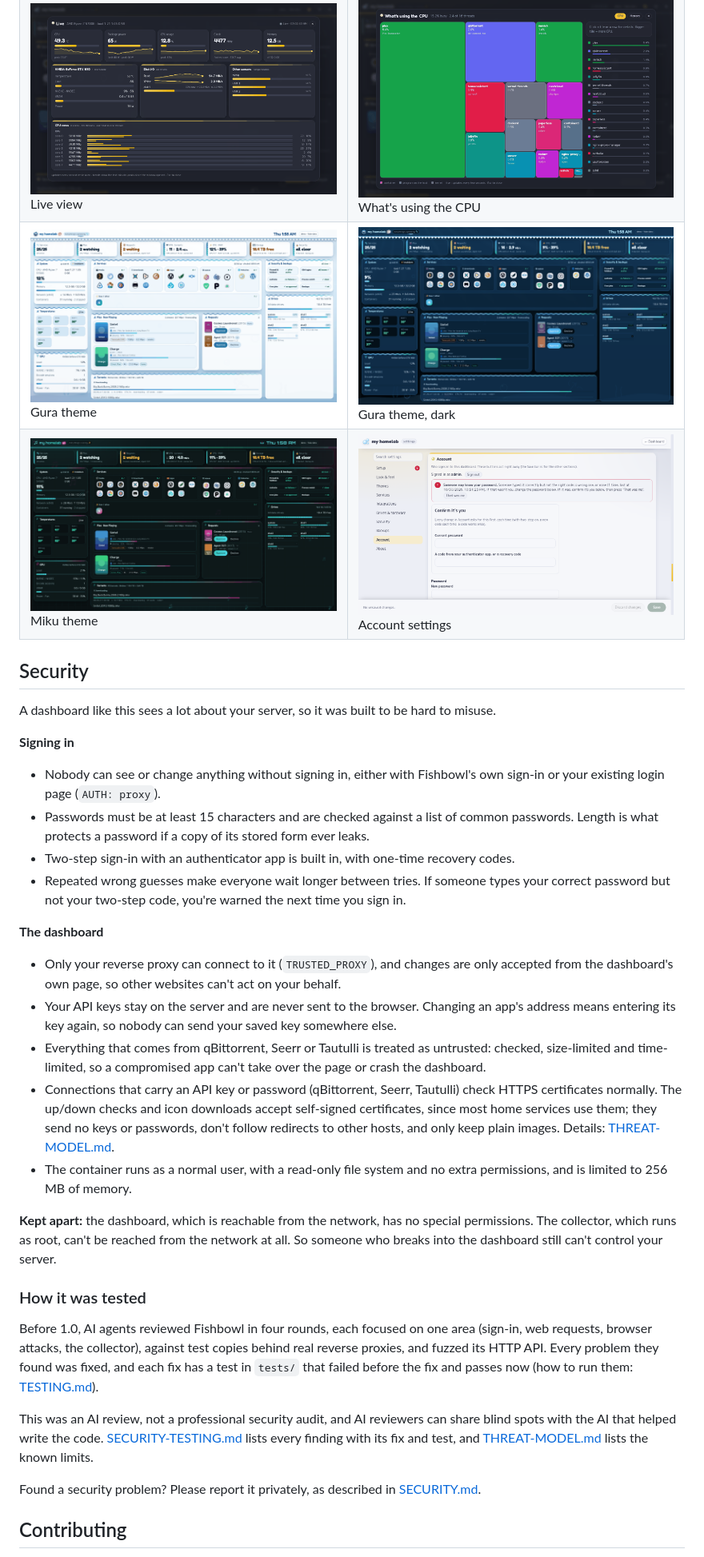
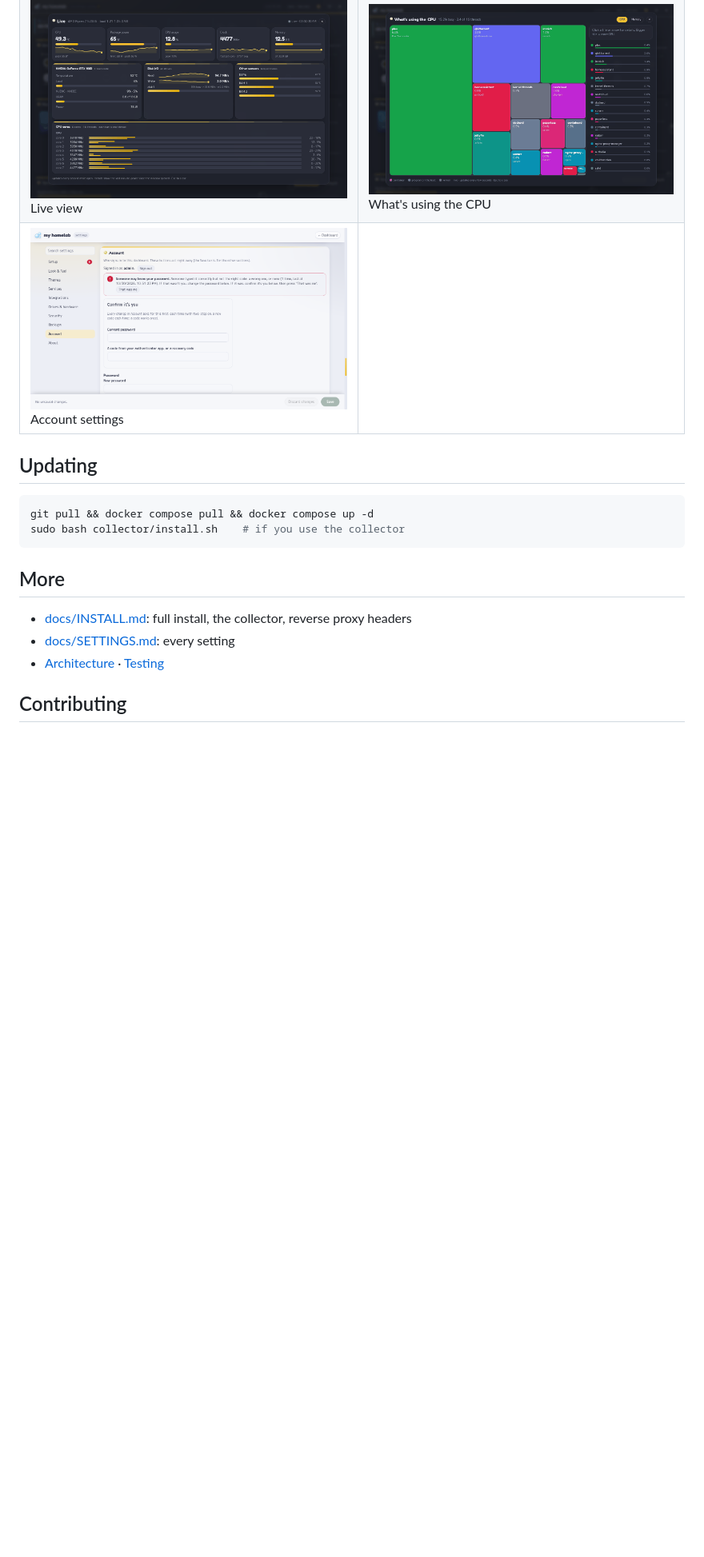
Before and after one commit to CoreXI7/fishbowl, a Markdown page: README.md, the part around one of its changes. Shown at 80% size. GitHub-like rendering; blank space fills up the shorter version.

````diff
--- a/README.md
+++ b/README.md
@@ -209,54 +128,20 @@ All screenshots use the demo's made-up data.
 | ![Setup checklist](docs/screenshot-setup.png) Setup checklist | ![Sign-in](docs/screenshot-signin.png) Sign-in |
 | ![SSH logins](docs/screenshot-security.png) Security: SSH logins | ![Backups](docs/screenshot-backups.png) Security: backups |
 | ![Live view](docs/screenshot-live.png) Live view | ![Breakdown](docs/screenshot-breakdown.png) What's using the CPU |
-| ![Gura theme](docs/screenshot-gura.png) Gura theme | ![Gura theme, dark](docs/screenshot-gura-dark.png) Gura theme, dark |
-| ![Miku theme](docs/screenshot-miku.png) Miku theme | ![Account](docs/screenshot-account.png) Account settings |
+| ![Account](docs/screenshot-account.png) Account settings | |
 
-## Security
+## Updating
 
-A dashboard like this sees a lot about your server, so it was built to be hard to misuse.
+```sh
+git pull && docker compose pull && docker compose up -d
+sudo bash collector/install.sh    # if you use the collector
+```
 
-**Signing in**
+## More
 
-- Nobody can see or change anything without signing in, either with Fishbowl's own sign-in or your existing login
-  page (`AUTH: proxy`).
-- Passwords must be at least 15 characters and are checked against a list of common passwords. Length is what
-  protects a password if a copy of its stored form ever leaks.
-- Two-step sign-in with an authenticator app is built in, with one-time recovery codes.
-- Repeated wrong guesses make everyone wait longer between tries. If someone types your correct password but not
-  your two-step code, you're warned the next time you sign in.
-
-**The dashboard**
-
-- Only your reverse proxy can connect to it (`TRUSTED_PROXY`), and changes are only accepted from the dashboard's own
-  page, so other websites can't act on your behalf.
-- Your API keys stay on the server and are never sent to the browser. Changing an app's address means entering its
-  key again, so nobody can send your saved key somewhere else.
-- Everything that comes from qBittorrent, Seerr or Tautulli is treated as untrusted: checked, size-limited and
-  time-limited, so a compromised app can't take over the page or crash the dashboard.
-- Connections that carry an API key or password (qBittorrent, Seerr, Tautulli) check HTTPS certificates normally.
-  The up/down checks and icon downloads accept self-signed certificates, since most home services use them; they
-  send no keys or passwords, don't follow redirects to other hosts, and only keep plain images. Details:
-  [THREAT-MODEL.md](THREAT-MODEL.md#outbound-requests-certificates-redirects-and-whats-sent).
-- The container runs as a normal user, with a read-only file system and no extra permissions, and is limited to
-  256 MB of memory.
-
-**Kept apart:** the dashboard, which is reachable from the network, has no special permissions. The collector, which
-runs as root, can't be reached from the network at all. So someone who breaks into the dashboard still can't control
-your server.
-
-### How it was tested
-
-Before 1.0, AI agents reviewed Fishbowl in four rounds, each focused on one area (sign-in, web requests, browser
-attacks, the collector), against test copies behind real reverse proxies, and fuzzed its HTTP API. Every problem they
-found was fixed, and each fix has a test in `tests/` that failed before the fix and passes now (how to run them:
-[TESTING.md](TESTING.md)).
-
-This was an AI review, not a professional security audit, and AI reviewers can share blind spots with the AI that
-helped write the code. [SECURITY-TESTING.md](SECURITY-TESTING.md#every-finding-of-the-10-audit) lists every finding
-with its fix and test, and [THREAT-MODEL.md](THREAT-MODEL.md) lists the known limits.
-
-Found a security problem? Please report it privately, as described in [SECURITY.md](SECURITY.md).
+- [docs/INSTALL.md](docs/INSTALL.md): full install, the collector, reverse proxy headers
+- [docs/SETTINGS.md](docs/SETTINGS.md): every setting
+- [Architecture](ARCHITECTURE.md) · [Testing](TESTING.md)
 
 ## Contributing
 
````
Also changed, not shown: other parts of README.md (+77 -164 lines), docs/INSTALL.md (added, +158 -0 lines), docs/screenshot-miku-light.png (added), docs/screenshot-neon.png (added).
